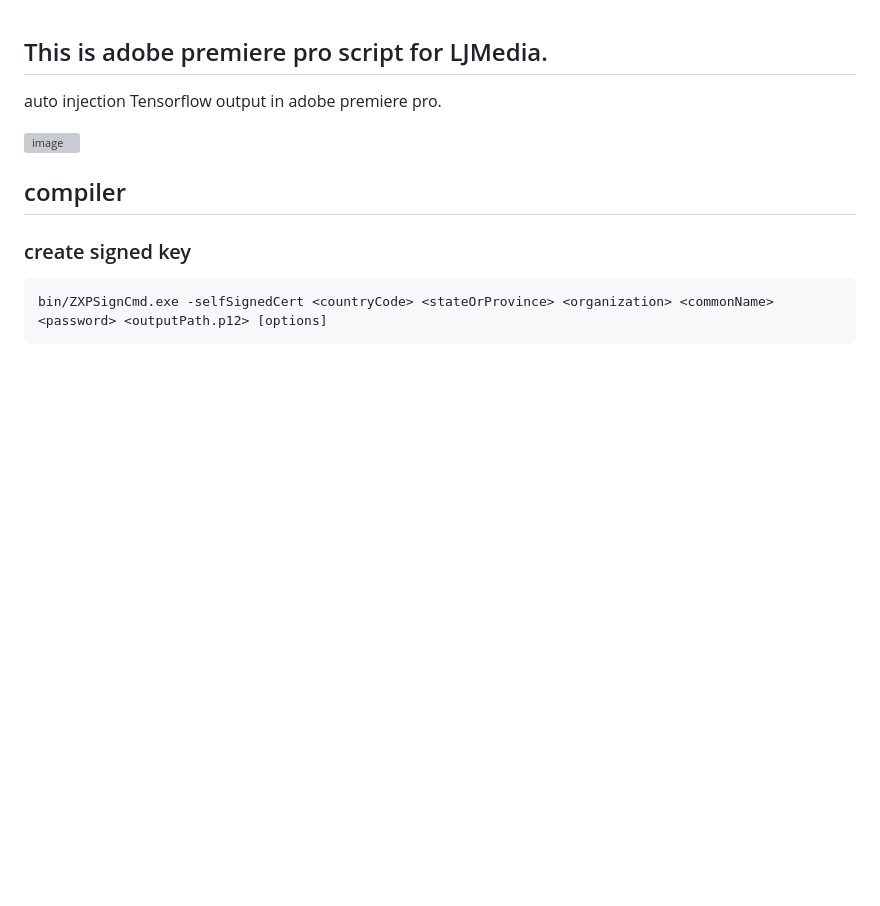
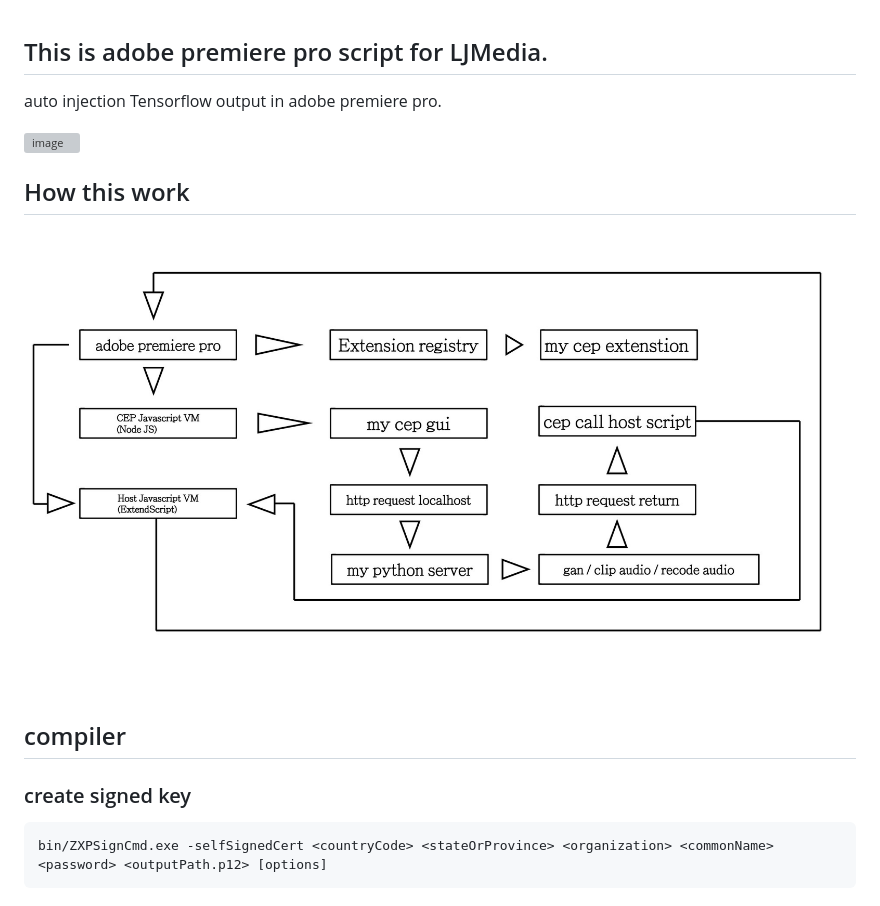
Before and after one commit to LewisGet/LJ_adobe_editor_tools, a Markdown page: readme.md, the part around the change. Rendered like a GitHub page; pictures changed too: my_memory_doc/flow_doc.jpg (added); blank space fills up the shorter version; grey boxes are pictures that could not be loaded.

Commit message:
to get the job resume update

```diff
--- a/readme.md
+++ b/readme.md
@@ -3,6 +3,11 @@
 auto injection Tensorflow output in adobe premiere pro.
 
 ![image](my_memory_doc/demo.gif)
+
+## How this work
+
+![image](my_memory_doc/flow_doc.jpg)
+
 
 ## compiler
 
```
